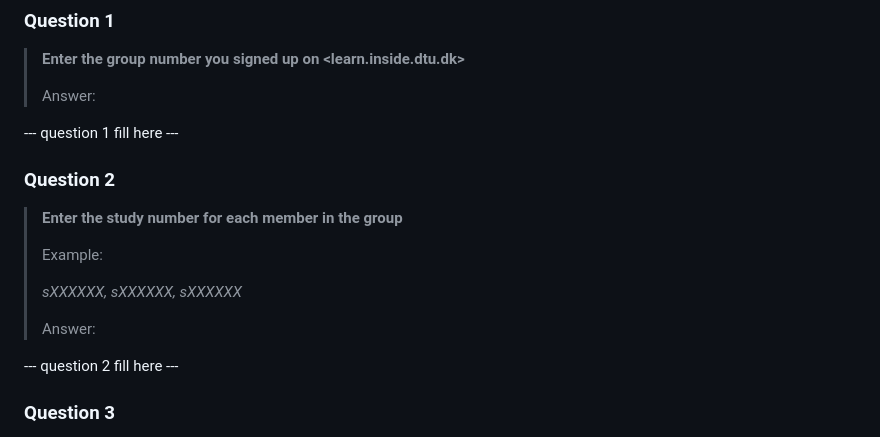
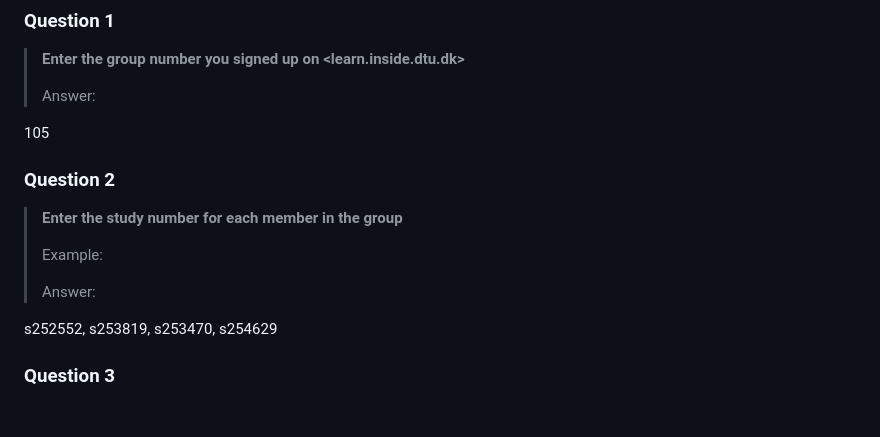
Before and after one commit to ariansumak/MLOPS_105, a Markdown page: REPORT_CHECKLIST.md, the part around one of its changes. Drawn GitHub-style; blank space fills up the shorter version.

Commit message:
updated report checklist

```diff
--- a/REPORT_CHECKLIST.md
+++ b/REPORT_CHECKLIST.md
@@ -123,18 +123,20 @@ will check the repositories and the code to verify your answers.
 >
 > Answer:
 
---- question 1 fill here ---
+105
+
 
 ### Question 2
 > **Enter the study number for each member in the group**
 >
 > Example:
 >
-> *sXXXXXX, sXXXXXX, sXXXXXX*
+>
 >
 > Answer:
 
---- question 2 fill here ---
+s252552, s253819, s253470, s254629
+
 
 ### Question 3
 > **Did you end up using any open-source frameworks/packages not covered in the course during your project? If so**
```
Also changed, not shown: other parts of REPORT_CHECKLIST.md (+24 -24 lines).
